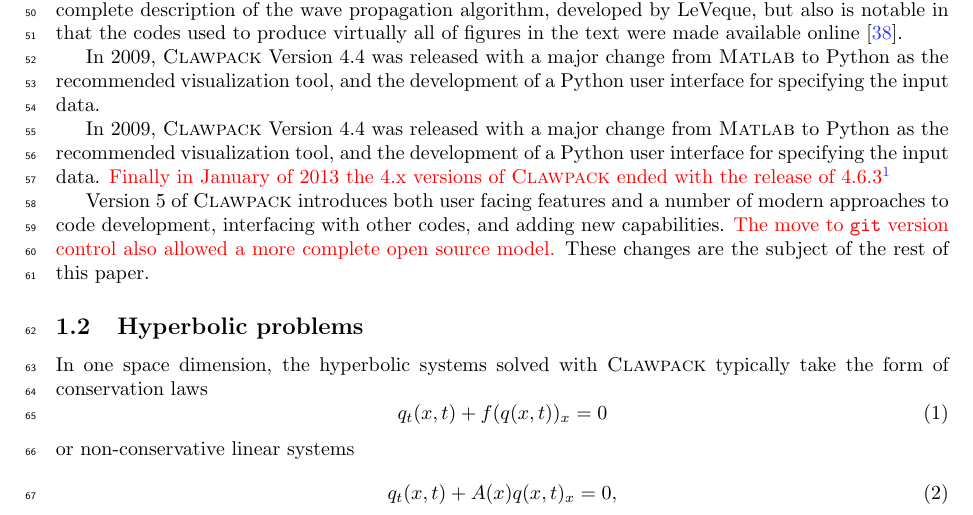
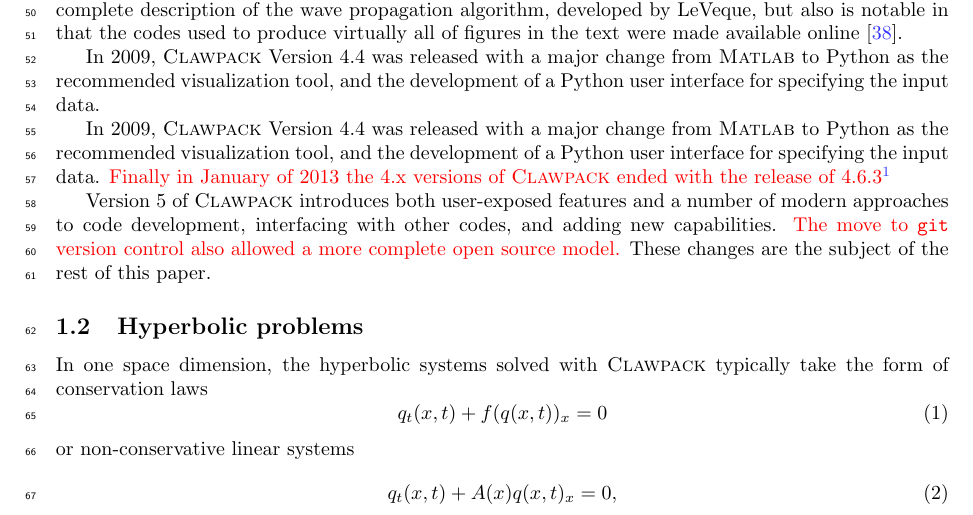
Before and after one commit to clawpack/doc, a LaTeX paper (papers/clawpack-5x/paper.tex, which reads papers/clawpack-5x/intro.tex): part of page 3 of 23, cut so that both start at the same text. Compiled offline with pdfLaTeX.

Commit message:
Change user facing to user-exposed

```diff
--- a/papers/clawpack-5x/intro.tex
+++ b/papers/clawpack-5x/intro.tex
@@ -90,7 +90,7 @@
 used \texttt{svn} version control and the freely available software (under the
 BSD license) was distributed via tarballs.}
 
-Version 5 of \clawpack introduces both user facing features and a number of
+Version 5 of \clawpack introduces both user-exposed features and a number of
 modern approaches to code development, interfacing with other codes, and adding
 new capabilities.  \revised{The move to \texttt{git} version control also
 allowed a more complete open source model.}  These changes are the subject of
```
